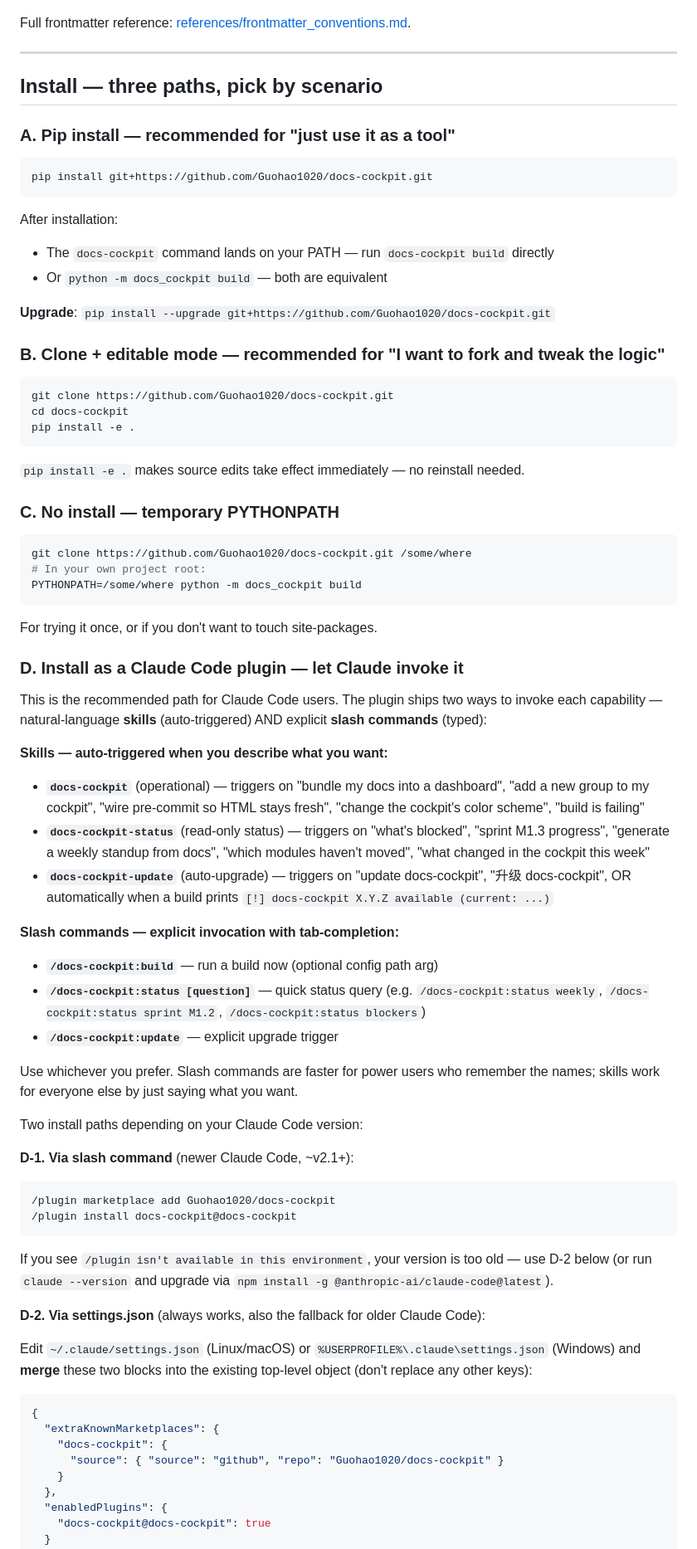
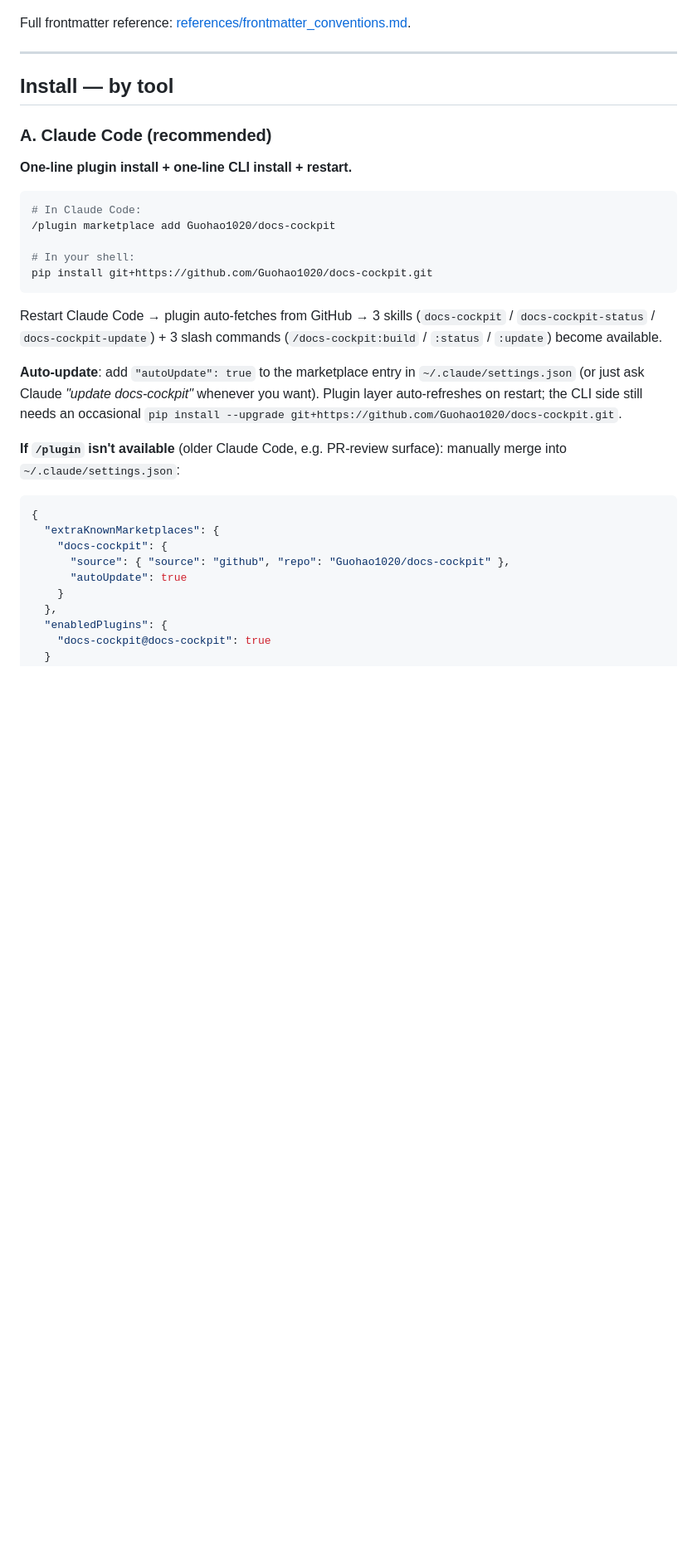
Before and after one commit to Guohao1020/docs-cockpit, a Markdown page: README.md, the part around one of its changes. Shown at 83% size. Drawn GitHub-style; blank space fills up the shorter version.

````diff
--- a/README.md
+++ b/README.md
@@ -87,78 +76,32 @@ Full frontmatter reference: [references/frontmatter_conventions.md](references/f
 
 ---
 
-## Install — three paths, pick by scenario
+## Install — by tool
 
-### A. Pip install — recommended for "just use it as a tool"
+### A. Claude Code (recommended)
+
+**One-line plugin install + one-line CLI install + restart.**
 
 ```bash
+# In Claude Code:
+/plugin marketplace add Guohao1020/docs-cockpit
+
+# In your shell:
 pip install git+https://github.com/Guohao1020/docs-cockpit.git
 ```
 
-After installation:
-- The `docs-cockpit` command lands on your PATH — run `docs-cockpit build` directly
-- Or `python -m docs_cockpit build` — both are equivalent
+Restart Claude Code → plugin auto-fetches from GitHub → 3 skills (`docs-cockpit` / `docs-cockpit-status` / `docs-cockpit-update`) + 3 slash commands (`/docs-cockpit:build` / `:status` / `:update`) become available.
 
-**Upgrade**: `pip install --upgrade git+https://github.com/Guohao1020/docs-cockpit.git`
+**Auto-update**: add `"autoUpdate": true` to the marketplace entry in `~/.claude/settings.json` (or just ask Claude *"update docs-cockpit"* whenever you want). Plugin layer auto-refreshes on restart; the CLI side still needs an occasional `pip install --upgrade git+https://github.com/Guohao1020/docs-cockpit.git`.
 
-### B. Clone + editable mode — recommended for "I want to fork and tweak the logic"
-
-```bash
-git clone https://github.com/Guohao1020/docs-cockpit.git
-cd docs-cockpit
-pip install -e .
-```
-
-`pip install -e .` makes source edits take effect immediately — no reinstall needed.
-
-### C. No install — temporary PYTHONPATH
-
-```bash
-git clone https://github.com/Guohao1020/docs-cockpit.git /some/where
-# In your own project root:
-PYTHONPATH=/some/where python -m docs_cockpit build
-```
-
-For trying it once, or if you don't want to touch site-packages.
-
-### D. Install as a Claude Code plugin — let Claude invoke it
-
-This is the recommended path for Claude Code users. The plugin ships two ways to invoke each capability — natural-language **skills** (auto-triggered) AND explicit **slash commands** (typed):
-
-**Skills — auto-triggered when you describe what you want:**
-
-- **`docs-cockpit`** (operational) — triggers on "bundle my docs into a dashboard", "add a new group to my cockpit", "wire pre-commit so HTML stays fresh", "change the cockpit's color scheme", "build is failing"
-- **`docs-cockpit-status`** (read-only status) — triggers on "what's blocked", "sprint M1.3 progress", "generate a weekly standup from docs", "which modules haven't moved", "what changed in the cockpit this week"
-- **`docs-cockpit-update`** (auto-upgrade) — triggers on "update docs-cockpit", "升级 docs-cockpit", OR automatically when a build prints `[!] docs-cockpit X.Y.Z available (current: ...)`
-
-**Slash commands — explicit invocation with tab-completion:**
-
-- **`/docs-cockpit:build`** — run a build now (optional config path arg)
-- **`/docs-cockpit:status [question]`** — quick status query (e.g. `/docs-cockpit:status weekly`, `/docs-cockpit:status sprint M1.2`, `/docs-cockpit:status blockers`)
-- **`/docs-cockpit:update`** — explicit upgrade trigger
-
-Use whichever you prefer. Slash commands are faster for power users who remember the names; skills work for everyone else by just saying what you want.
-
-Two install paths depending on your Claude Code version:
-
-**D-1. Via slash command** (newer Claude Code, ~v2.1+):
-
-```
-/plugin marketplace add Guohao1020/docs-cockpit
-/plugin install docs-cockpit@docs-cockpit
-```
-
-If you see `/plugin isn't available in this environment`, your version is too old — use D-2 below (or run `claude --version` and upgrade via `npm install -g @anthropic-ai/claude-code@latest`).
-
-**D-2. Via settings.json** (always works, also the fallback for older Claude Code):
-
-Edit `~/.claude/settings.json` (Linux/macOS) or `%USERPROFILE%\.claude\settings.json` (Windows) and **merge** these two blocks into the existing top-level object (don't replace any other keys):
+**If `/plugin` isn't available** (older Claude Code, e.g. PR-review surface): manually merge into `~/.claude/settings.json`:
 
 ```json
 {
   "extraKnownMarketplaces": {
     "docs-cockpit": {
-      "source": { "source": "github", "repo": "Guohao1020/docs-cockpit" }
+      "source": { "source": "github", "repo": "Guohao1020/docs-cockpit" },
+      "autoUpdate": true
     }
   },
   "enabledPlugins": {
````
Also changed, not shown: other parts of README.md (+74 -38 lines), README.zh-CN.md (+87 -97 lines).
